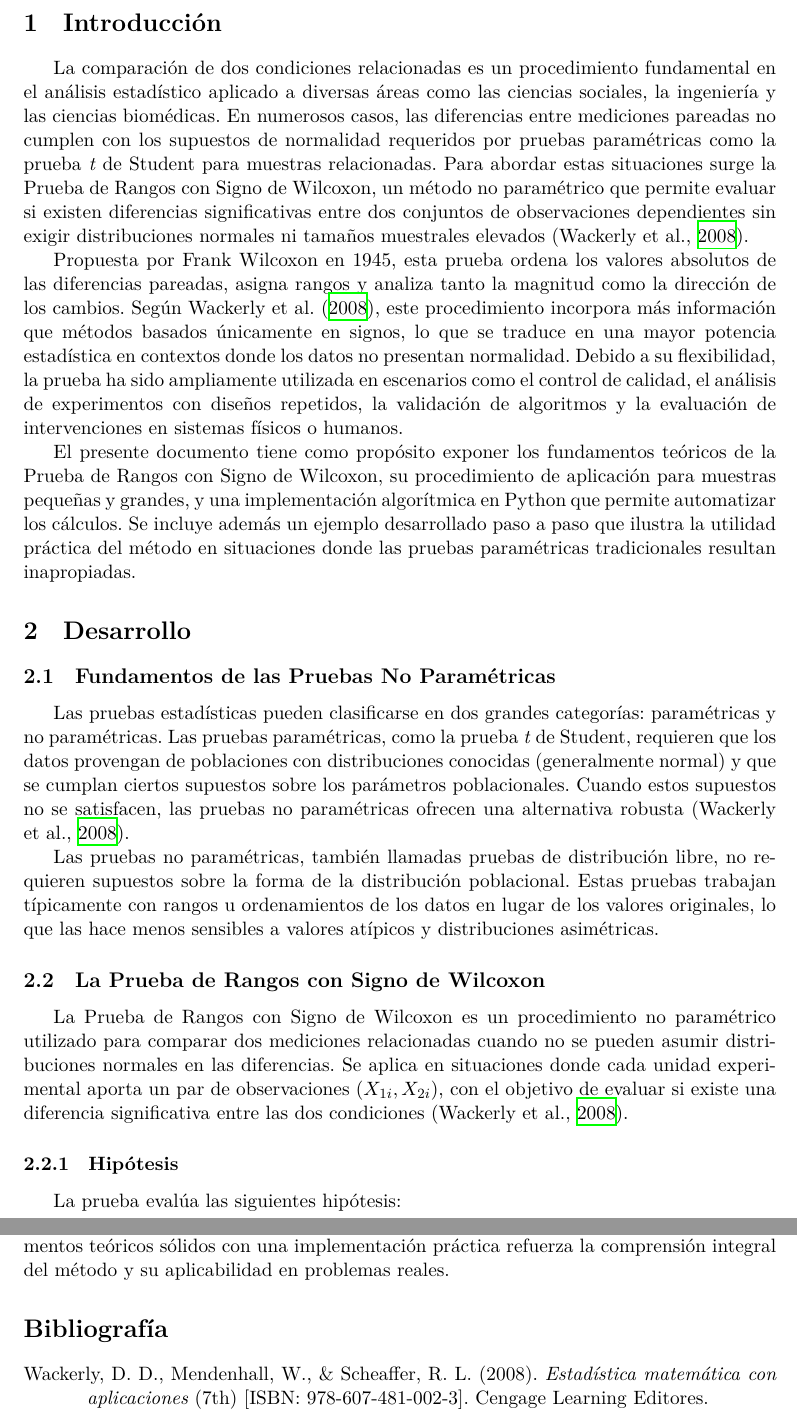
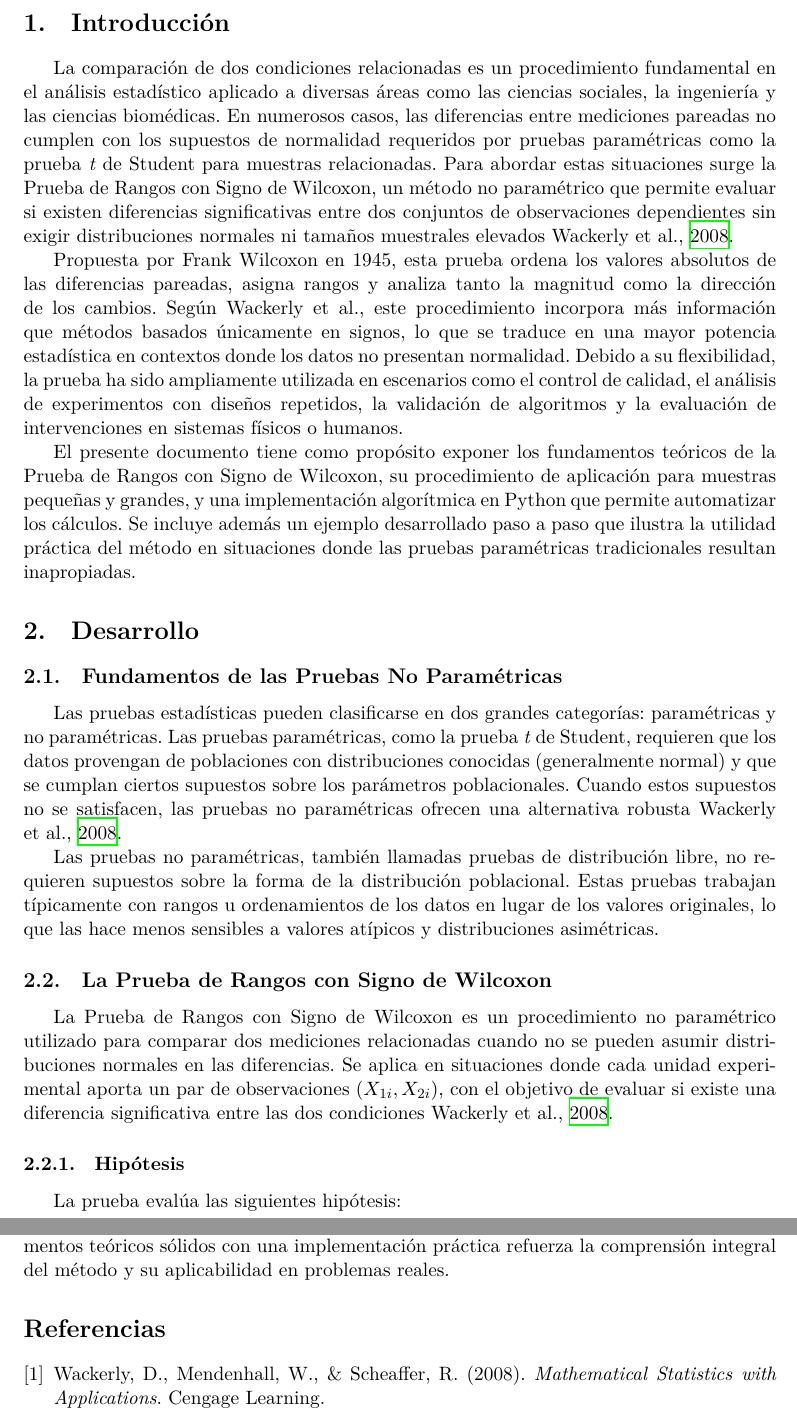
Before and after one commit to slmorenog-ud/PruebaDeWilcoxon, a LaTeX document (latex_src/main.tex): two parts of pages 3 and 9 of 9, joined at a grey line, cut so that both start at the same text. Compiled offline with XeLaTeX.

Commit message:
Switch language package and update citations
Replaced polyglossia with babel for language support and updated language selection. Adjusted references to Wackerly 2008 to use 	extcite and 	extauthor for consistency. Versión que sí compila.

```diff
--- a/latex_src/main.tex
+++ b/latex_src/main.tex
@@ -5,11 +5,6 @@
 
 % --- PAQUETES BÁSICOS ---
 \usepackage{fontspec}
-\usepackage{polyglossia}
-\setmainlanguage{spanish}
-\setmonofont{JetBrains Mono}[Scale=MatchLowercase]
-
-% --- PAQUETES DE FORMATO Y DISEÑO ---
 \usepackage{geometry}
 \geometry{
     a4paper,
@@ -18,6 +13,13 @@
     left=3cm,
     right=3cm
 }
+
+% Usar babel en lugar de polyglossia (más estable)
+\usepackage[spanish]{babel}
+\selectlanguage{spanish}
+
+% Fuente monoespaciada
+\setmonofont{JetBrains Mono}[Scale=MatchLowercase]
 
 % --- PAQUETES MATEMÁTICOS Y CIENTÍFICOS ---
 \usepackage{amsmath}
@@ -119,9 +121,9 @@
 % --- INTRODUCCIÓN ---
 \section{Introducción}
 
-La comparación de dos condiciones relacionadas es un procedimiento fundamental en el análisis estadístico aplicado a diversas áreas como las ciencias sociales, la ingeniería y las ciencias biomédicas. En numerosos casos, las diferencias entre mediciones pareadas no cumplen con los supuestos de normalidad requeridos por pruebas paramétricas como la prueba \textit{t} de Student para muestras relacionadas. Para abordar estas situaciones surge la Prueba de Rangos con Signo de Wilcoxon, un método no paramétrico que permite evaluar si existen diferencias significativas entre dos conjuntos de observaciones dependientes sin exigir distribuciones normales ni tamaños muestrales elevados \parencite{wackerly2008}.
+La comparación de dos condiciones relacionadas es un procedimiento fundamental en el análisis estadístico aplicado a diversas áreas como las ciencias sociales, la ingeniería y las ciencias biomédicas. En numerosos casos, las diferencias entre mediciones pareadas no cumplen con los supuestos de normalidad requeridos por pruebas paramétricas como la prueba \textit{t} de Student para muestras relacionadas. Para abordar estas situaciones surge la Prueba de Rangos con Signo de Wilcoxon, un método no paramétrico que permite evaluar si existen diferencias significativas entre dos conjuntos de observaciones dependientes sin exigir distribuciones normales ni tamaños muestrales elevados \cite{wackerly2008}.
 
-Propuesta por Frank Wilcoxon en 1945, esta prueba ordena los valores absolutos de las diferencias pareadas, asigna rangos y analiza tanto la magnitud como la dirección de los cambios. Según \textcite{wackerly2008}, este procedimiento incorpora más información que métodos basados únicamente en signos, lo que se traduce en una mayor potencia estadística en contextos donde los datos no presentan normalidad. Debido a su flexibilidad, la prueba ha sido ampliamente utilizada en escenarios como el control de calidad, el análisis de experimentos con diseños repetidos, la validación de algoritmos y la evaluación de intervenciones en sistemas físicos o humanos.
+Propuesta por Frank Wilcoxon en 1945, esta prueba ordena los valores absolutos de las diferencias pareadas, asigna rangos y analiza tanto la magnitud como la dirección de los cambios. Según \citeauthor{wackerly2008}, este procedimiento incorpora más información que métodos basados únicamente en signos, lo que se traduce en una mayor potencia estadística en contextos donde los datos no presentan normalidad. Debido a su flexibilidad, la prueba ha sido ampliamente utilizada en escenarios como el control de calidad, el análisis de experimentos con diseños repetidos, la validación de algoritmos y la evaluación de intervenciones en sistemas físicos o humanos.
 
 El presente documento tiene como propósito exponer los fundamentos teóricos de la Prueba de Rangos con Signo de Wilcoxon, su procedimiento de aplicación para muestras pequeñas y grandes, y una implementación algorítmica en Python que permite automatizar los cálculos. Se incluye además un ejemplo desarrollado paso a paso que ilustra la utilidad práctica del método en situaciones donde las pruebas paramétricas tradicionales resultan inapropiadas.
 
@@ -131,13 +133,13 @@ El presente documento tiene como propósito exponer los fundamentos teóricos de
 
 \subsection{Fundamentos de las Pruebas No Paramétricas}
 
-Las pruebas estadísticas pueden clasificarse en dos grandes categorías: paramétricas y no paramétricas. Las pruebas paramétricas, como la prueba \textit{t} de Student, requieren que los datos provengan de poblaciones con distribuciones conocidas (generalmente normal) y que se cumplan ciertos supuestos sobre los parámetros poblacionales. Cuando estos supuestos no se satisfacen, las pruebas no paramétricas ofrecen una alternativa robusta \parencite{wackerly2008}.
+Las pruebas estadísticas pueden clasificarse en dos grandes categorías: paramétricas y no paramétricas. Las pruebas paramétricas, como la prueba \textit{t} de Student, requieren que los datos provengan de poblaciones con distribuciones conocidas (generalmente normal) y que se cumplan ciertos supuestos sobre los parámetros poblacionales. Cuando estos supuestos no se satisfacen, las pruebas no paramétricas ofrecen una alternativa robusta \cite{wackerly2008}.
 
 Las pruebas no paramétricas, también llamadas pruebas de distribución libre, no requieren supuestos sobre la forma de la distribución poblacional. Estas pruebas trabajan típicamente con rangos u ordenamientos de los datos en lugar de los valores originales, lo que las hace menos sensibles a valores atípicos y distribuciones asimétricas.
 
 \subsection{La Prueba de Rangos con Signo de Wilcoxon}
 
-La Prueba de Rangos con Signo de Wilcoxon es un procedimiento no paramétrico utilizado para comparar dos mediciones relacionadas cuando no se pueden asumir distribuciones normales en las diferencias. Se aplica en situaciones donde cada unidad experimental aporta un par de observaciones $(X_{1i}, X_{2i})$, con el objetivo de evaluar si existe una diferencia significativa entre las dos condiciones \parencite{wackerly2008}.
+La Prueba de Rangos con Signo de Wilcoxon es un procedimiento no paramétrico utilizado para comparar dos mediciones relacionadas cuando no se pueden asumir distribuciones normales en las diferencias. Se aplica en situaciones donde cada unidad experimental aporta un par de observaciones $(X_{1i}, X_{2i})$, con el objetivo de evaluar si existe una diferencia significativa entre las dos condiciones \cite{wackerly2008}.
 
 \subsubsection{Hipótesis}
 
@@ -403,6 +405,9 @@ En el ámbito de la ingeniería de sistemas, la Prueba de Wilcoxon encuentra apl
 En conclusión, dominar esta técnica no paramétrica enriquece el repertorio metodológico del profesional en ingeniería, proporcionando una alternativa rigurosa cuando las condiciones para aplicar métodos paramétricos no se cumplen. La combinación de fundamentos teóricos sólidos con una implementación práctica refuerza la comprensión integral del método y su aplicabilidad en problemas reales.
 
 % --- BIBLIOGRAFÍA ---
-\printbibliography[title={Bibliografía}]
+\begin{thebibliography}{9}
+\bibitem{wackerly2008}
+Wackerly, D., Mendenhall, W., \& Scheaffer, R. (2008). \emph{Mathematical Statistics with Applications}. Cengage Learning.
+\end{thebibliography}
 
 \end{document}
```
Also changed, not shown: latex_src/main.tex (8 more changed lines).
